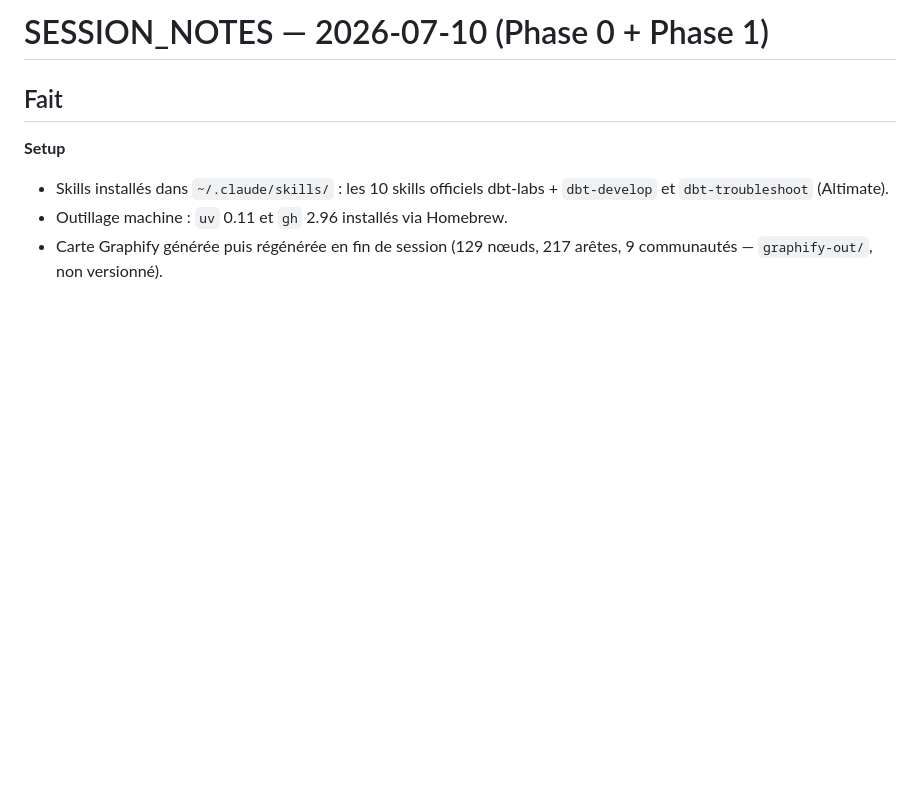
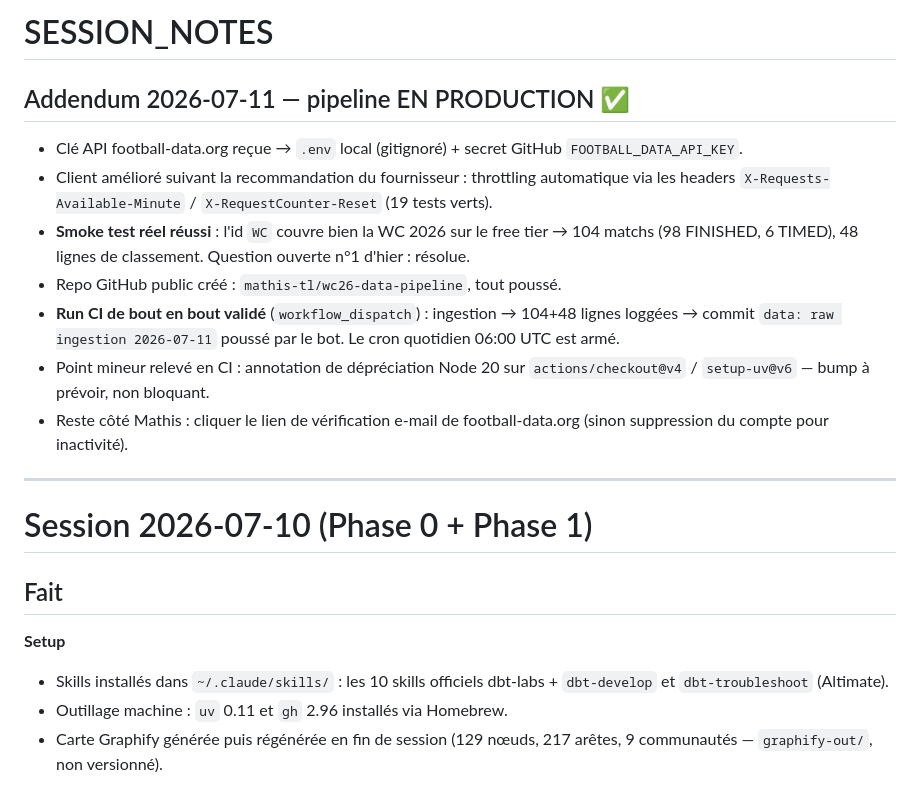
Before and after one commit to mathis-tl/wc26-data-pipeline, a Markdown page: SESSION_NOTES.md, the part around the change. Rendered like a GitHub page; blank space fills up the shorter version.

Commit message:
docs: session notes addendum — pipeline live in CI
Co-Authored-By: Claude Fable 5 <noreply@anthropic.com>

```diff
--- a/SESSION_NOTES.md
+++ b/SESSION_NOTES.md
@@ -1,4 +1,18 @@
-# SESSION_NOTES — 2026-07-10 (Phase 0 + Phase 1)
+# SESSION_NOTES
+
+## Addendum 2026-07-11 — pipeline EN PRODUCTION ✅
+
+- Clé API football-data.org reçue → `.env` local (gitignoré) + secret GitHub `FOOTBALL_DATA_API_KEY`.
+- Client amélioré suivant la recommandation du fournisseur : throttling automatique via les headers `X-Requests-Available-Minute` / `X-RequestCounter-Reset` (19 tests verts).
+- **Smoke test réel réussi** : l'id `WC` couvre bien la WC 2026 sur le free tier → 104 matchs (98 FINISHED, 6 TIMED), 48 lignes de classement. Question ouverte n°1 d'hier : résolue.
+- Repo GitHub public créé : `mathis-tl/wc26-data-pipeline`, tout poussé.
+- **Run CI de bout en bout validé** (`workflow_dispatch`) : ingestion → 104+48 lignes loggées → commit `data: raw ingestion 2026-07-11` poussé par le bot. Le cron quotidien 06:00 UTC est armé.
+- Point mineur relevé en CI : annotation de dépréciation Node 20 sur `actions/checkout@v4` / `setup-uv@v6` — bump à prévoir, non bloquant.
+- Reste côté Mathis : cliquer le lien de vérification e-mail de football-data.org (sinon suppression du compte pour inactivité).
+
+---
+
+# Session 2026-07-10 (Phase 0 + Phase 1)
 
 ## Fait
 
```
